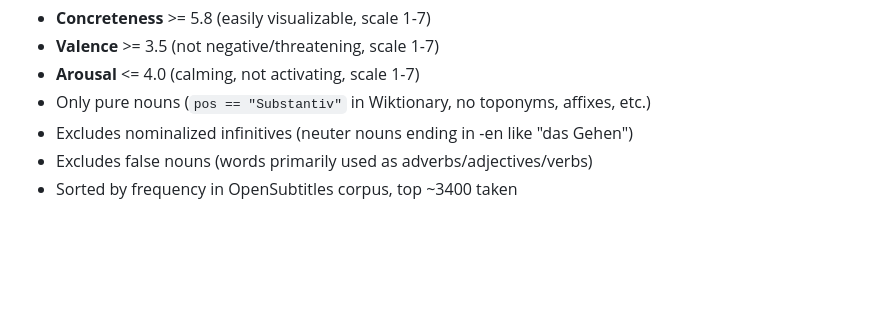
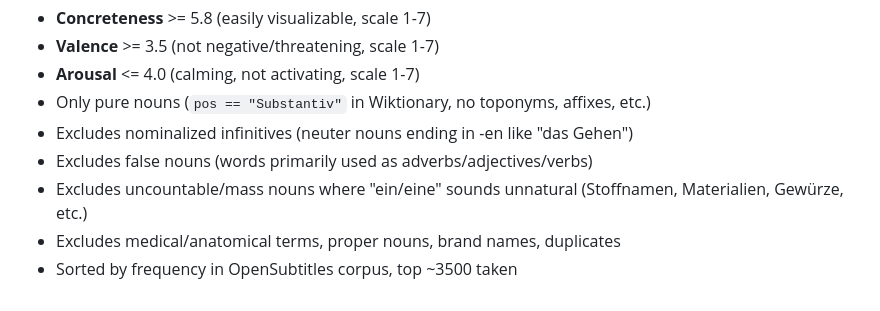
Before and after one commit to sheepherder/schlafi, a Markdown page: CLAUDE.md, the part around one of its changes. Rendered like a GitHub page; blank space fills up the shorter version.

```diff
--- a/CLAUDE.md
+++ b/CLAUDE.md
@@ -47,4 +67,6 @@ Words in `words.js` are generated by `scripts/build_wordlist.py` from corpus dat
 - Only pure nouns (`pos == "Substantiv"` in Wiktionary, no toponyms, affixes, etc.)
 - Excludes nominalized infinitives (neuter nouns ending in -en like "das Gehen")
 - Excludes false nouns (words primarily used as adverbs/adjectives/verbs)
-- Sorted by frequency in OpenSubtitles corpus, top ~3400 taken
+- Excludes uncountable/mass nouns where "ein/eine" sounds unnatural (Stoffnamen, Materialien, Gewürze, etc.)
+- Excludes medical/anatomical terms, proper nouns, brand names, duplicates
+- Sorted by frequency in OpenSubtitles corpus, top ~3500 taken
```
Also changed, not shown: other parts of CLAUDE.md (+24 -4 lines).
